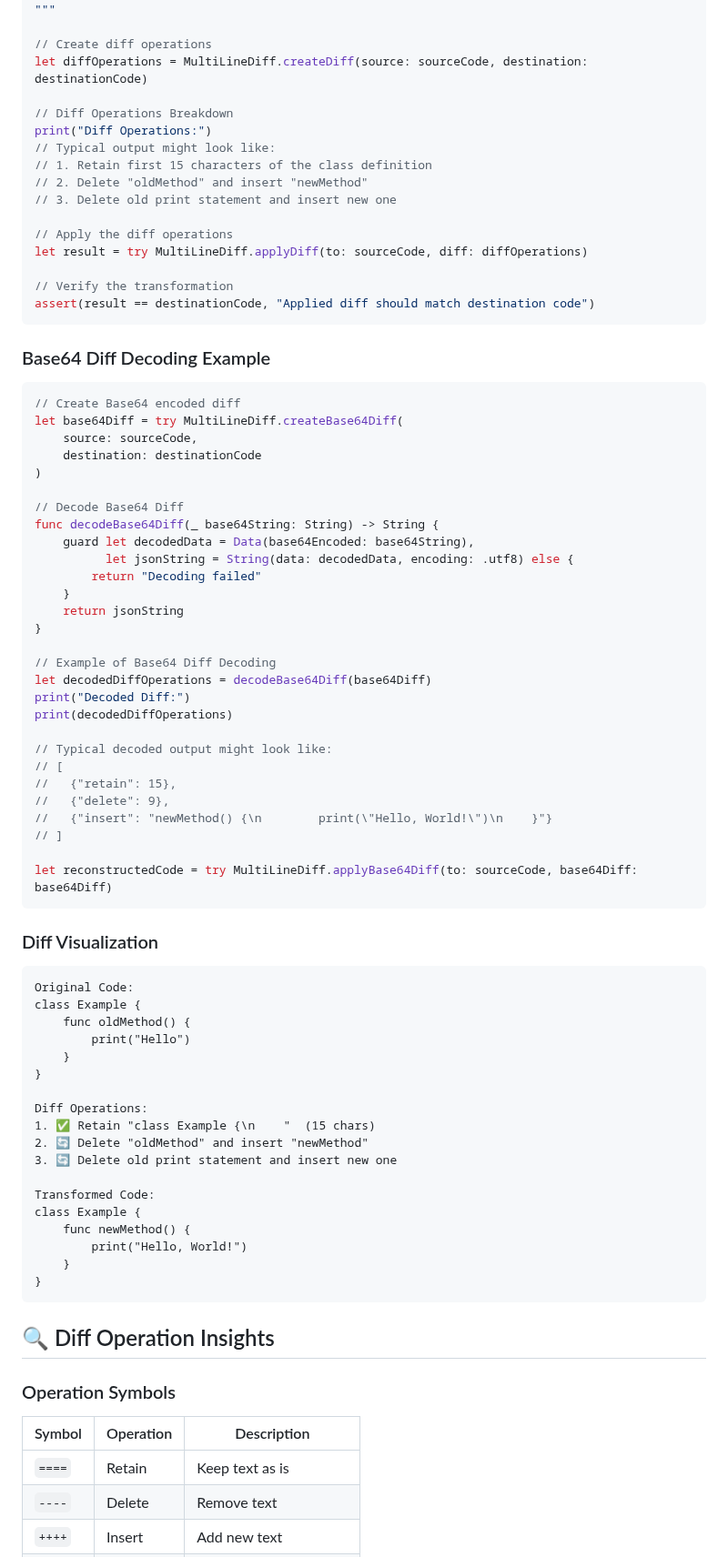
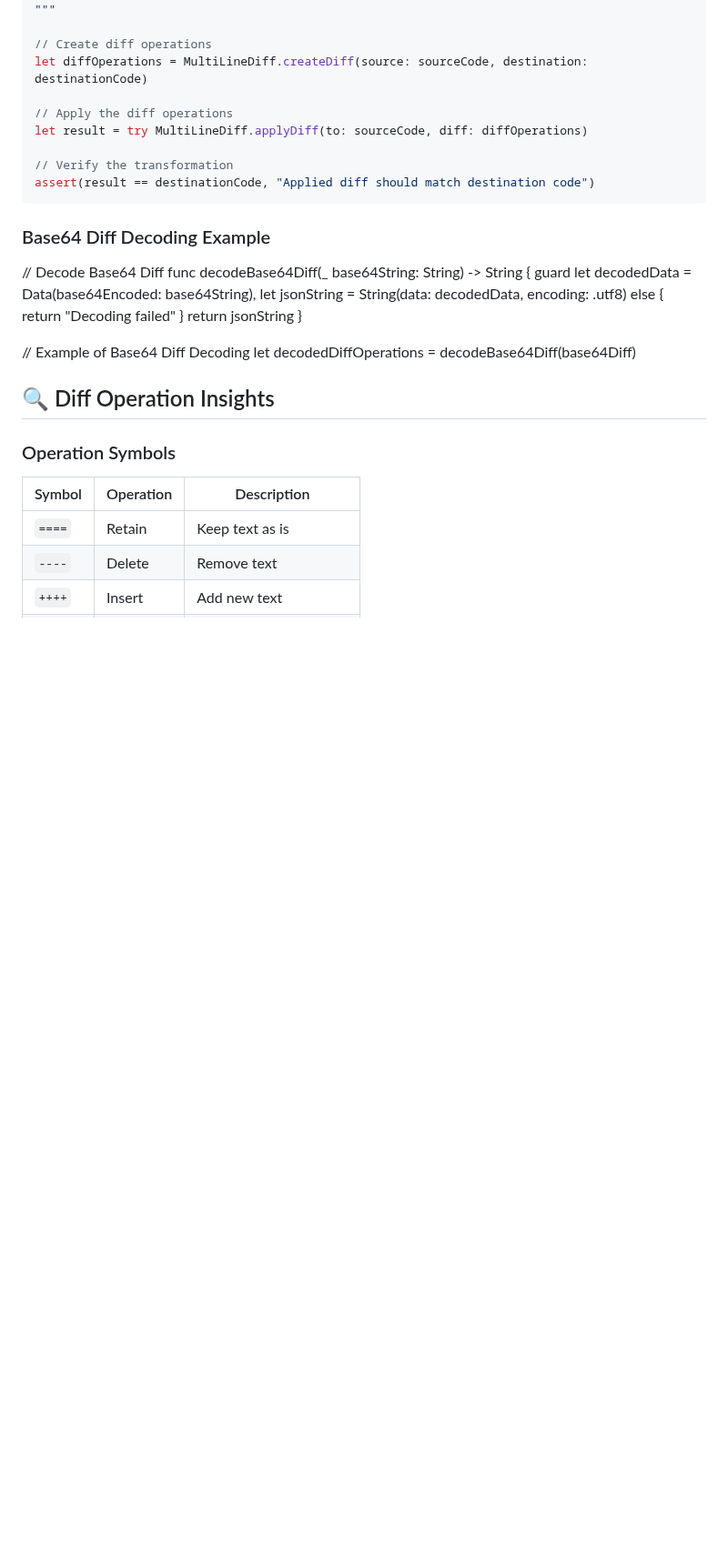
Before and after one commit to CodeFreezeAI/D1F-swift-multi-line-diff, a Markdown page: README.md, the part around the change. Shown at 91% size. Drawn GitHub-style; blank space fills up the shorter version.

````diff
--- a/README.md
+++ b/README.md
@@ -66,13 +66,6 @@ class Example {
 // Create diff operations
 let diffOperations = MultiLineDiff.createDiff(source: sourceCode, destination: destinationCode)
 
-// Diff Operations Breakdown
-print("Diff Operations:")
-// Typical output might look like:
-// 1. Retain first 15 characters of the class definition
-// 2. Delete "oldMethod" and insert "newMethod"
-// 3. Delete old print statement and insert new one
-
 // Apply the diff operations
 let result = try MultiLineDiff.applyDiff(to: sourceCode, diff: diffOperations)
 
@@ -81,13 +74,6 @@ assert(result == destinationCode, "Applied diff should match destination code")
 ```
 
 ### Base64 Diff Decoding Example
-
-```swift
-// Create Base64 encoded diff
-let base64Diff = try MultiLineDiff.createBase64Diff(
-    source: sourceCode,
-    destination: destinationCode
-)
 
 // Decode Base64 Diff
 func decodeBase64Diff(_ base64String: String) -> String {
@@ -100,41 +86,6 @@ func decodeBase64Diff(_ base64String: String) -> String {
 
 // Example of Base64 Diff Decoding
 let decodedDiffOperations = decodeBase64Diff(base64Diff)
-print("Decoded Diff:")
-print(decodedDiffOperations)
-
-// Typical decoded output might look like:
-// [
-//   {"retain": 15},
-//   {"delete": 9},
-//   {"insert": "newMethod() {\n        print(\"Hello, World!\")\n    }"}
-// ]
-
-let reconstructedCode = try MultiLineDiff.applyBase64Diff(to: sourceCode, base64Diff: base64Diff)
-```
-
-### Diff Visualization
-
-```
-Original Code:
-class Example {
-    func oldMethod() {
-        print("Hello")
-    }
-}
-
-Diff Operations:
-1. ✅ Retain "class Example {\n    "  (15 chars)
-2. 🔄 Delete "oldMethod" and insert "newMethod"
-3. 🔄 Delete old print statement and insert new one
-
-Transformed Code:
-class Example {
-    func newMethod() {
-        print("Hello, World!")
-    }
-}
-```
 
 ## 🔍 Diff Operation Insights
 
````
